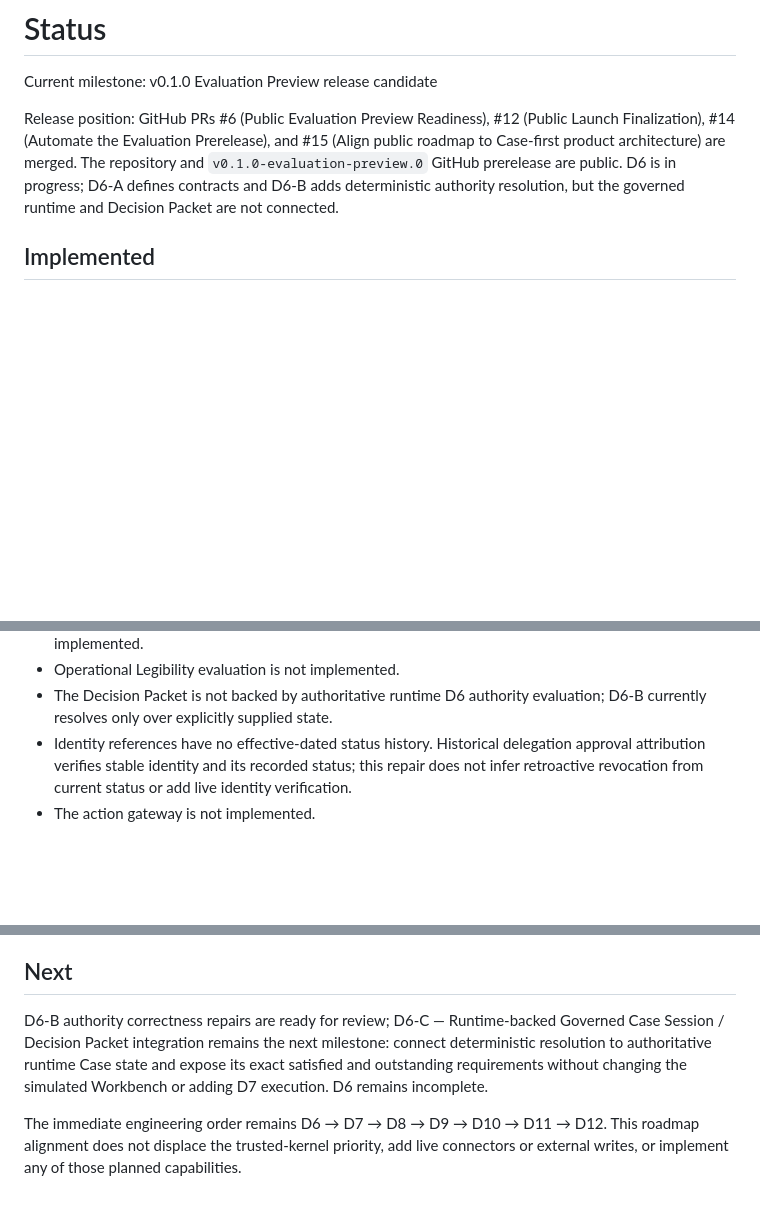
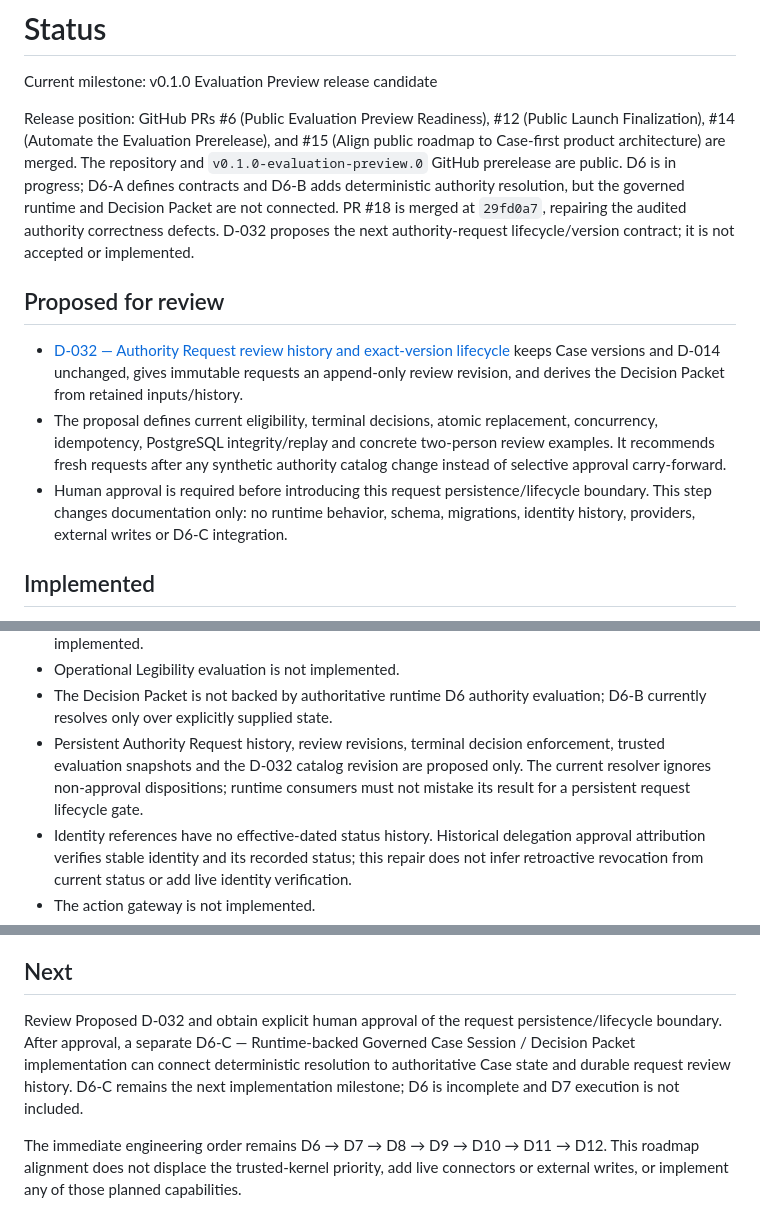
Before and after one commit to Mehtapozkan/fieldruntime-core, a Markdown page: STATUS.md, 3 parts joined by grey strips. Drawn GitHub-style; blank space fills up the shorter version.

Commit message:
docs: propose D6 authority request lifecycle and review revisions

```diff
--- a/STATUS.md
+++ b/STATUS.md
@@ -7,7 +7,23 @@ Release position: GitHub PRs #6 (Public Evaluation Preview Readiness), #12
 (Align public roadmap to Case-first product architecture) are merged. The
 repository and `v0.1.0-evaluation-preview.0` GitHub prerelease are public. D6 is
 in progress; D6-A defines contracts and D6-B adds deterministic authority
-resolution, but the governed runtime and Decision Packet are not connected.
+resolution, but the governed runtime and Decision Packet are not connected. PR #18
+is merged at `29fd0a7`, repairing the audited authority correctness defects.
+D-032 proposes the next authority-request lifecycle/version contract; it is not
+accepted or implemented.
+
+## Proposed for review
+
+- [D-032 — Authority Request review history and exact-version lifecycle](docs/architecture/d6-authority-request-lifecycle.md)
+  keeps Case versions and D-014 unchanged, gives immutable requests an append-only
+  review revision, and derives the Decision Packet from retained inputs/history.
+- The proposal defines current eligibility, terminal decisions, atomic replacement,
+  concurrency, idempotency, PostgreSQL integrity/replay and concrete two-person
+  review examples. It recommends fresh requests after any synthetic authority
+  catalog change instead of selective approval carry-forward.
+- Human approval is required before introducing this request persistence/lifecycle
+  boundary. This step changes documentation only: no runtime behavior, schema,
+  migrations, identity history, providers, external writes or D6-C integration.
 
 ## Implemented
 
@@ -221,6 +239,10 @@ resolution, but the governed runtime and Decision Packet are not connected.
 - Operational Legibility evaluation is not implemented.
 - The Decision Packet is not backed by authoritative runtime D6 authority
   evaluation; D6-B currently resolves only over explicitly supplied state.
+- Persistent Authority Request history, review revisions, terminal decision
+  enforcement, trusted evaluation snapshots and the D-032 catalog revision are
+  proposed only. The current resolver ignores non-approval dispositions; runtime
+  consumers must not mistake its result for a persistent request lifecycle gate.
 - Identity references have no effective-dated status history. Historical
   delegation approval attribution verifies stable identity and its recorded
   status; this repair does not infer retroactive revocation from current status
@@ -253,11 +275,12 @@ resolution, but the governed runtime and Decision Packet are not connected.
 
 ## Next
 
-D6-B authority correctness repairs are ready for review; D6-C — Runtime-backed
-Governed Case Session / Decision Packet integration remains the next milestone:
-connect deterministic resolution to authoritative runtime Case state and expose
-its exact satisfied and outstanding requirements without changing the simulated
-Workbench or adding D7 execution. D6 remains incomplete.
+Review Proposed D-032 and obtain explicit human approval of the request
+persistence/lifecycle boundary. After approval, a separate D6-C — Runtime-backed
+Governed Case Session / Decision Packet implementation can connect deterministic
+resolution to authoritative Case state and durable request review history. D6-C
+remains the next implementation milestone; D6 is incomplete and D7 execution is
+not included.
 
 The immediate engineering order remains D6 → D7 → D8 → D9 → D10 → D11 → D12.
 This roadmap alignment does not displace the trusted-kernel priority, add live
```
Also changed, not shown: other parts of STATUS.md (+3 -1 lines), DECISIONS.md (+1 -0 lines), docs/architecture/d6-authority-request-lifecycle.md (added, +294 -0 lines).
